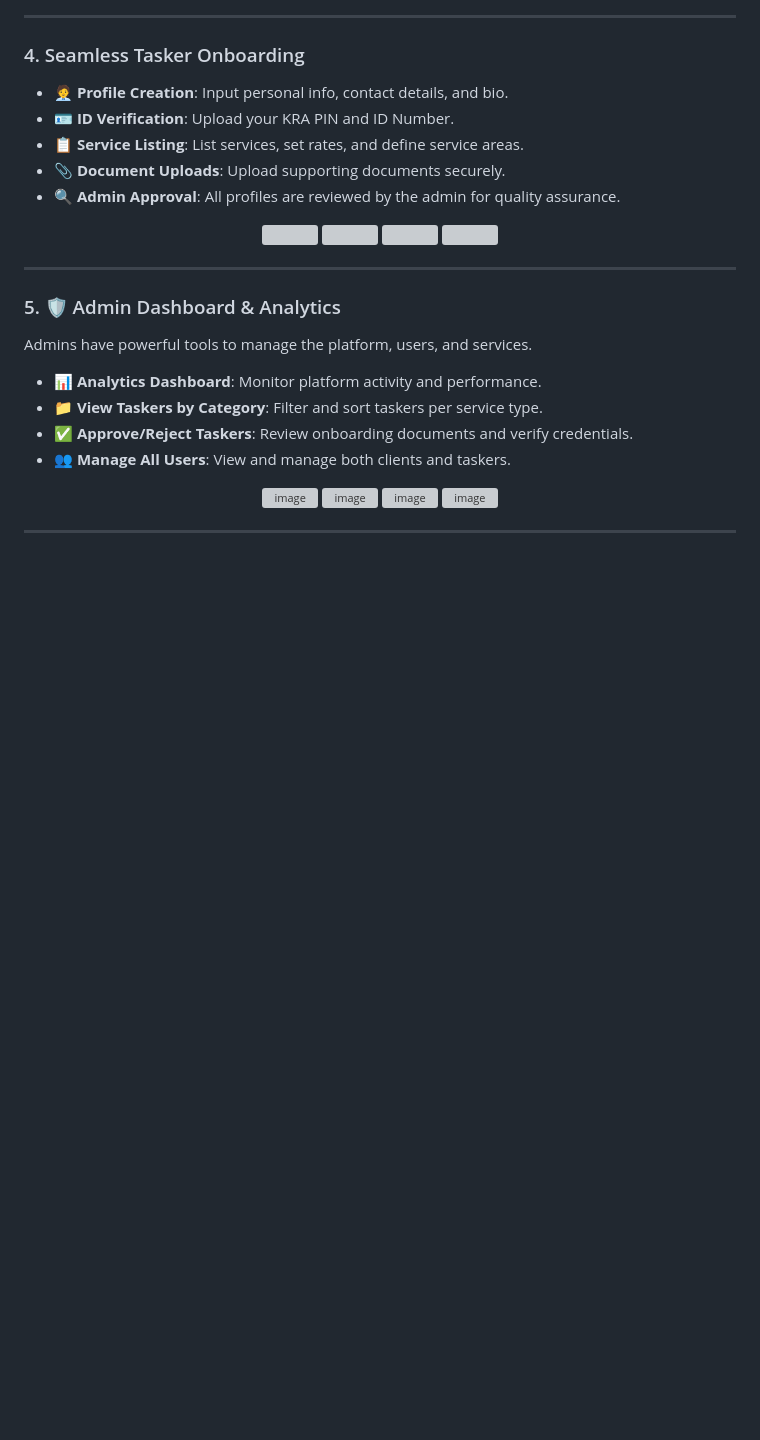
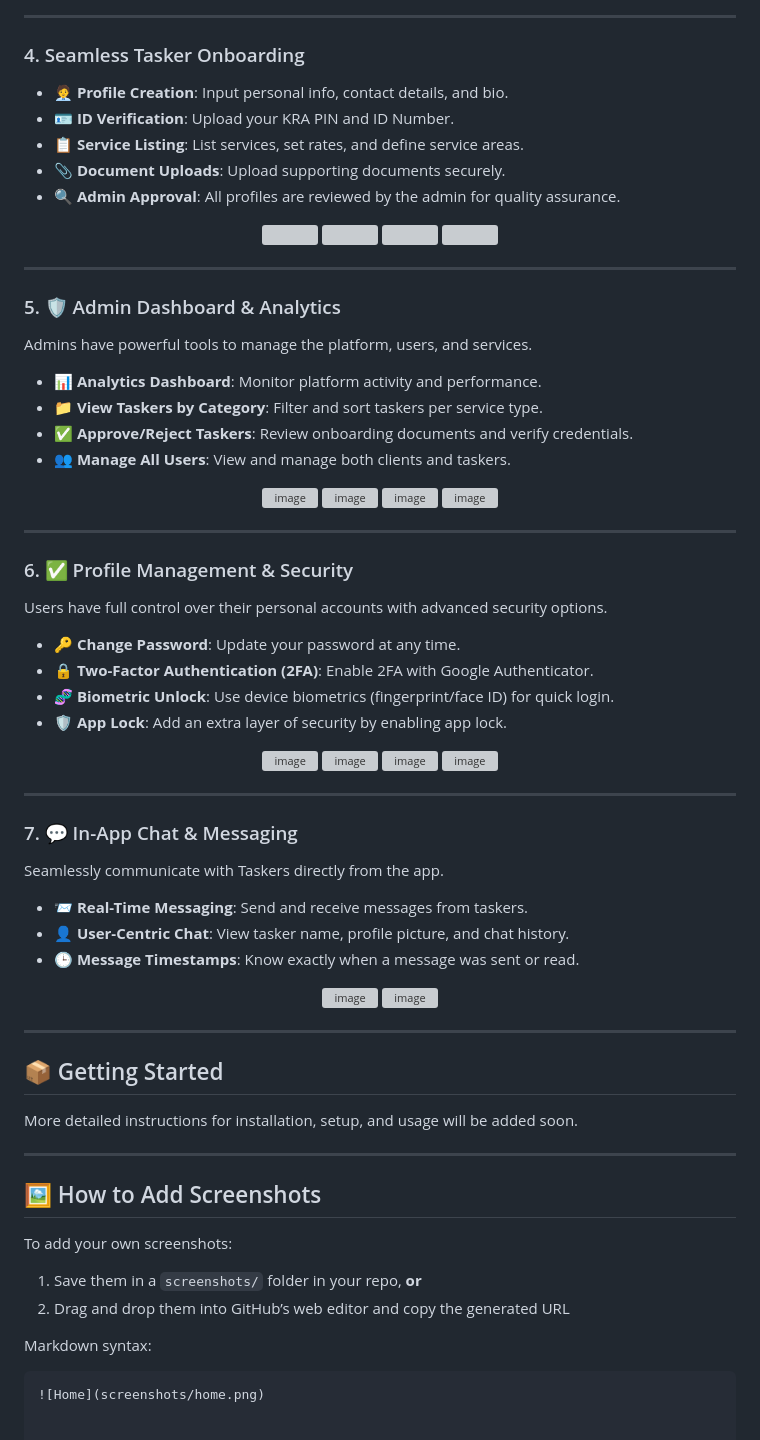
Before and after one commit to eoringe/TaskConnect, a Markdown page: README.md, the part around one of its changes. Rendered like a GitHub page; blank space fills up the shorter version; grey boxes are pictures that could not be loaded.

````diff
--- a/README.md
+++ b/README.md
@@ -89,7 +88,57 @@ Admins have powerful tools to manage the platform, users, and services.
   <img width="1903" height="951" alt="image" src="https://github.com/user-attachments/assets/c51b1f0d-5229-4a26-822c-ac2b4e2e7266" />
   <img width="1911" height="952" alt="image" src="https://github.com/user-attachments/assets/97509e09-7688-40e3-b83a-0eada380ec66" />
   <img width="1915" height="951" alt="image" src="https://github.com/user-attachments/assets/af2e8abf-8d40-47ed-998c-78d16d88ec89" />
+</p>
+
+---
+
+### 6. ✅ Profile Management & Security
+
+Users have full control over their personal accounts with advanced security options.
+
+- 🔑 **Change Password**: Update your password at any time.
+- 🔒 **Two-Factor Authentication (2FA)**: Enable 2FA with Google Authenticator.
+- 🧬 **Biometric Unlock**: Use device biometrics (fingerprint/face ID) for quick login.
+- 🛡️ **App Lock**: Add an extra layer of security by enabling app lock.
+
+<p align="center">
+  <img width="335" height="717" alt="image" src="https://github.com/user-attachments/assets/c4567b29-6c2a-4c2e-a4b4-e8b60e0b9136" />
+  <img width="334" height="656" alt="image" src="https://github.com/user-attachments/assets/79703cd0-eaef-4d17-9613-a126f184725d" />
+  <img width="334" height="714" alt="image" src="https://github.com/user-attachments/assets/4c940466-9798-4f83-9e09-9029118ff9f2" />
+  <img width="342" height="712" alt="image" src="https://github.com/user-attachments/assets/411b990d-93c7-4966-8874-0499a46a17b4" />
+</p>
+
+---
+
+### 7. 💬 In-App Chat & Messaging
+
+Seamlessly communicate with Taskers directly from the app.
+
+- 📨 **Real-Time Messaging**: Send and receive messages from taskers.
+- 👤 **User-Centric Chat**: View tasker name, profile picture, and chat history.
+- 🕒 **Message Timestamps**: Know exactly when a message was sent or read.
+
+<p align="center">
+  <img width="332" height="742" alt="image" src="https://github.com/user-attachments/assets/7b2c5472-c420-477b-a447-50ed2cf472f4" />
+  <img width="328" height="707" alt="image" src="https://github.com/user-attachments/assets/8f8c8929-8f12-4d36-8481-d55c00ab8ab2" />
 
 </p>
 
 ---
+
+## 📦 Getting Started
+
+More detailed instructions for installation, setup, and usage will be added soon.
+
+---
+
+## 🖼️ How to Add Screenshots
+
+To add your own screenshots:
+
+1. Save them in a `screenshots/` folder in your repo, **or**
+2. Drag and drop them into GitHub’s web editor and copy the generated URL
+
+Markdown syntax:
+```md
+![Home](screenshots/home.png)
````
Also changed, not shown: other parts of README.md (+0 -1 lines).
